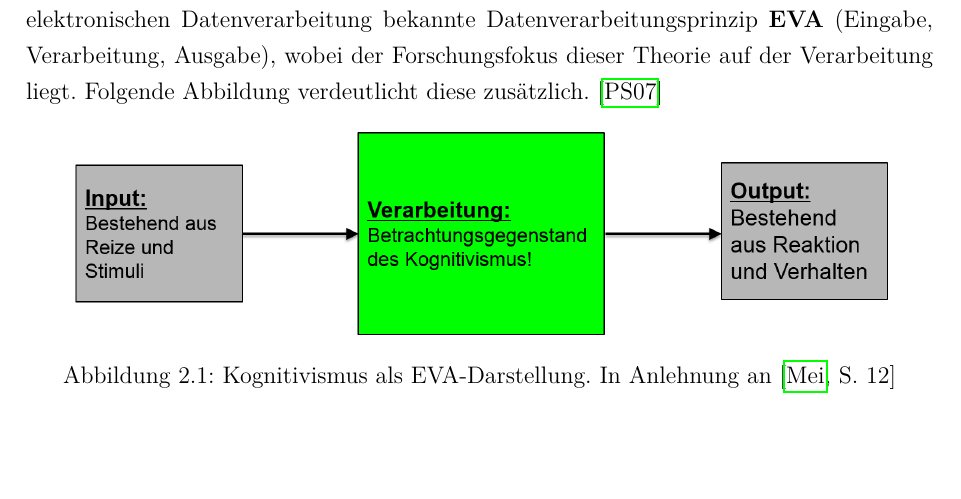
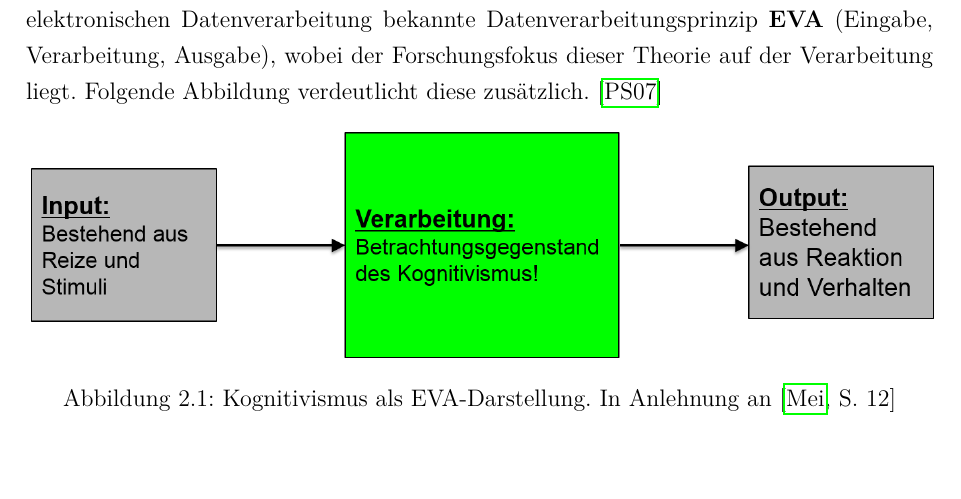
Before and after one commit to Alexis90/Lerntheorien, a LaTeX document (WWI13B5_HAUCK_BERNS_Lerntheorien.tex, which reads Inhalt/Kognitivismus.tex): part of page 7 of 17, cut so that both start at the same text. The pictures show the PDF file WWI13B5_HAUCK_BERNS_Lerntheorien.pdf that the author committed with the source.

Commit message:
Testcommit

```diff
--- a/Inhalt/Kognitivismus.tex
+++ b/Inhalt/Kognitivismus.tex
@@ -9,7 +9,7 @@ Weiter kann der Kognitivismus als die Theorie beschrieben werden, welche die \te
 
 \begin{figure}[h]
 	\centering
-	\includegraphics[width=0.9\textwidth]{Abbildungen/Kognitivismus1.PNG}
+	\includegraphics[width=1.0\textwidth]{Abbildungen/Kognitivismus1.PNG}
 	\caption{Kognitivismus als EVA-Darstellung. In Anlehnung an \cite[S. 12]{SusanneMeir.}}
 	\label{fig:Kerres2001_Kopiermodell}
 \end{figure}
```
Also changed, not shown: Inhalt/Konnektivismus.tex (line endings or trailing spaces), WWI13B5_HAUCK_BERNS_Lerntheorien.pdf, 2 other files.
